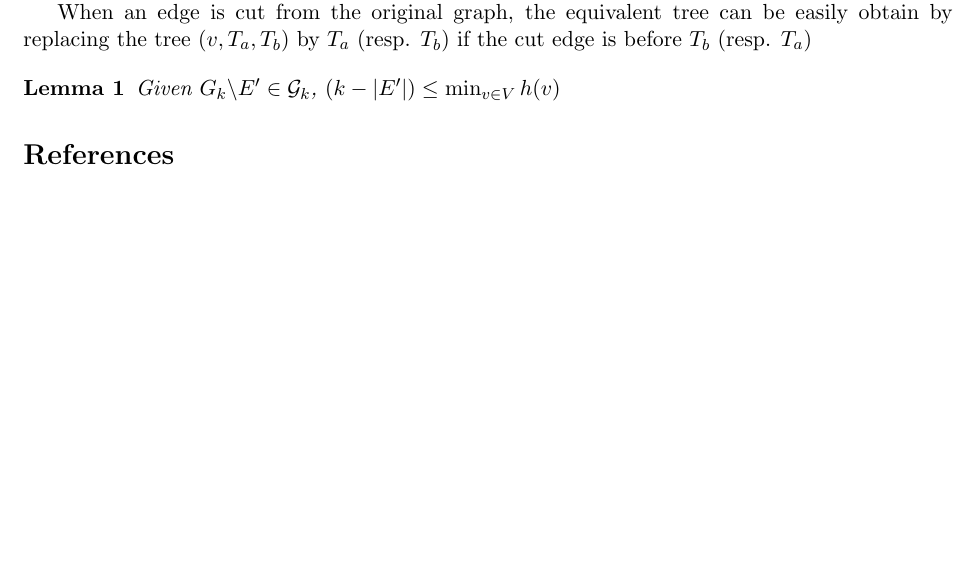
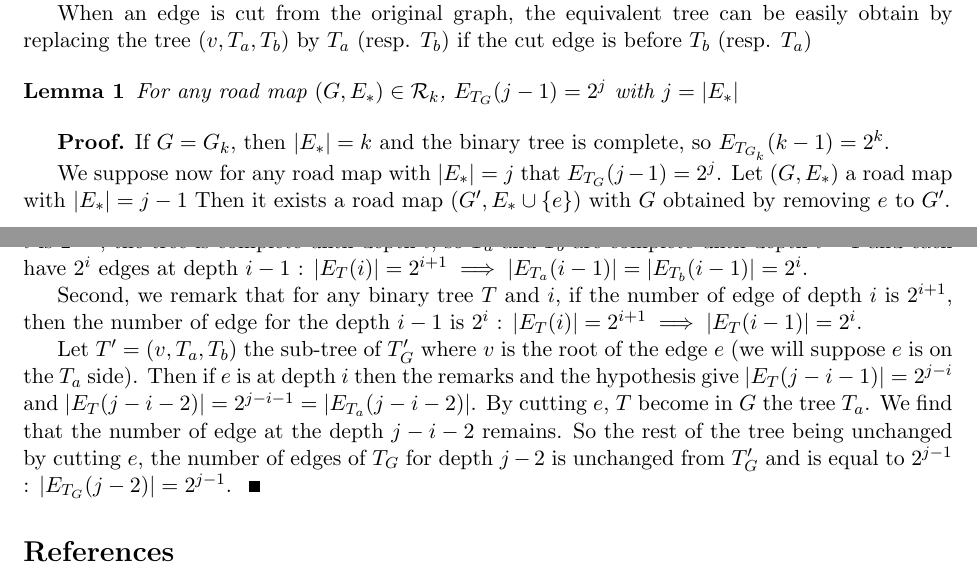
Before and after one commit to traffic144/PourJoe, a LaTeX paper (Latex/Memoryless/MemorylessCanadian_Stacks.tex): part of page 3 of 4 before the commit and two parts of pages 3 and 4 of 4 after it, the two joined at a grey line, cut so that both start at the same text, the shorter picture padded with empty space. Compiled offline with pdfLaTeX.

Commit message:
Proof of lemma 1

```diff
--- a/Latex/Memoryless/MemorylessCanadian_Stacks.tex
+++ b/Latex/Memoryless/MemorylessCanadian_Stacks.tex
@@ -69,6 +69,7 @@
 \newcommand{\mcala}{\mathcal{A}}
 \newcommand{\mcalv}{\mathcal{V}}
 \newcommand{\mcalg}{\mathcal{G}}
+\newcommand{\mcalr}{\mathcal{R}}
 \newcommand{\mts}{MS}
 \newcommand{\argmin}[1]{\underset{#1}{\operatorname{argmin}}}
 \newcommand{\deltavert}{\Delta_{\mbox{\scriptsize{vert}}}}
@@ -202,10 +203,20 @@ We define recursively a set of edges $E_k$, $E_0$ being the edges connected to t
 When an edge is cut from the original graph, the equivalent tree can be easily obtain by replacing the tree $(v, T_a, T_b)$ by $T_a$ (resp. $T_b$) if the cut edge is before $T_b$ (resp. $T_a$)
 
 \begin{lemma}
-Given $G_k\backslash E' \in \mcalg_k$, $(k - \card{E'}) \leq \min_{v\in V} h(v)$
+For any road map $(G, E_*) \in \mcalr_k$, $E_{T_G}(j-1) = 2^j$ with $j = \card{E_*}$
 \end{lemma}
 
+\begin{proof}
+If $G = G_k$, then $\card{E_*} = k$ and the binary tree is complete, so $E_{T_{G_k}}(k-1) = 2^k$.
 
+We suppose now for any road map with $\card{E_*} = j$ that $E_{T_G}(j-1) = 2^j$. Let $(G, E_*)$ a road map with $\card{E_*} = j-1$ Then it exists a road map $(G', E_* \cup \set{e})$ with $G$ obtained by removing $e$ to $G'$.
+
+First, we remark that for any binary tree $T = (v, T_a, T_b)$ and $i$, if the number of edge of depth $i$ is $2^{i+1}$, the tree is complete until depth $i$, so $T_a$ and $T_b$ are complete until depth $i-1$ and each have $2^i$ edges at depth $i-1$ : $\card{E_T(i)} = 2^{i+1} \implies \card{E_{T_a}(i-1)} = \card{E_{T_b}(i-1)} = 2^i$.
+
+Second, we remark that for any binary tree $T$ and $i$, if the number of edge of depth $i$ is $2^{i+1}$, then the number of edge for the depth $i-1$ is $2^i$ : $\card{E_T(i)} = 2^{i+1} \implies \card{E_T(i-1)} = 2^i$.
+
+Let $T' = (v, T_a, T_b)$ the sub-tree of $T_G'$ where $v$ is the root of the edge $e$ (we will suppose $e$ is on the $T_a$ side). Then if $e$ is at depth $i$ then the remarks and the hypothesis give $\card{E_{T}(j-i-1)} = 2^{j-i}$ and $\card{E_{T}(j-i-2)} = 2^{j-i-1} = \card{E_{T_a}(j-i-2)}$. By cutting $e$, $T$ become in $G$ the tree $T_a$. We find that the number of edge at the depth $j-i-2$ remains. So the rest of the tree being unchanged by cutting $e$, the number of edges of $T_G$ for depth $j-2$ is unchanged from $T_G'$ and is equal to $2^{j-1}$ : $\card{E_{T_G}(j-2)} = 2^{j-1}$.
+\end{proof}
 
 
 %For each graph $G_k\backslash E'$, a road map $\left(G_k\backslash E',E_*\right)$ fulfils $\card{E'} + \card{E_*} = k$.
```
Also changed, not shown: Latex/Memoryless/MemorylessCanadian_Stacks.pdf.
